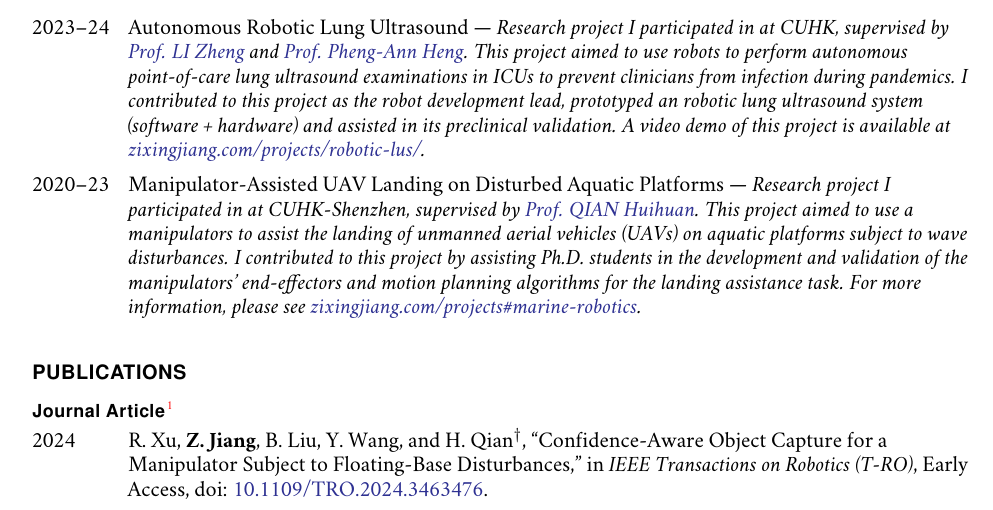
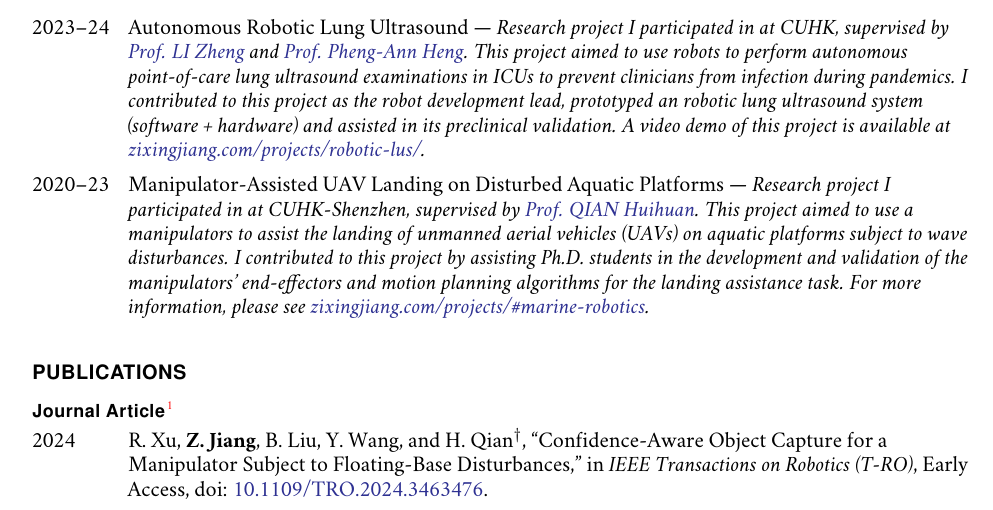
Before and after one commit to zixingjiang/cv, a LaTeX CV (cv-zxjiang.tex): part of page 1 of 4, cut so that both start at the same text. Compiled offline with pdfLaTeX.

Commit message:
Update cv-zxjiang.tex

```diff
--- a/cv-zxjiang.tex
+++ b/cv-zxjiang.tex
@@ -151,7 +151,7 @@
 	\item[2023--24] \tab Autonomous Robotic Lung Ultrasound --- \textit{Research project I participated in at CUHK, supervised by \href{https://www.surgery.cuhk.edu.hk/profile.asp?alias=zli}{Prof. LI Zheng} and \href{https://www.cse.cuhk.edu.hk/people/faculty/pheng-ann-heng/}{Prof. Pheng-Ann Heng}. This project aimed to use robots to perform autonomous point-of-care lung ultrasound examinations in ICUs to prevent clinicians from infection during pandemics. I contributed to this project as the robot development lead, prototyped an robotic lung ultrasound system (software + hardware) and assisted in its preclinical validation. A video demo of this project is available at \href{https://www.zixingjiang.com/projects/robotic-lus/}{zixingjiang.com/projects/robotic-lus/}.}
 
 	\item[2020--23] \tab Manipulator-Assisted UAV Landing on Disturbed Aquatic Platforms ---
-	 \textit{Research project I participated in at CUHK-Shenzhen, supervised by \href{https://sse.cuhk.edu.cn/en/faculty/qianhuihuan}{Prof. QIAN Huihuan}. This project aimed to use a manipulators to assist the landing of unmanned aerial vehicles (UAVs) on aquatic platforms subject to wave disturbances. I contributed to this project by assisting Ph.D. students in the development and validation of the manipulators' end-effectors and motion planning algorithms for the landing assistance task. For more information, please see \href{https://www.zixingjiang.com/projects\#marine-robotics}{zixingjiang.com/projects\#marine-robotics}.}
+	 \textit{Research project I participated in at CUHK-Shenzhen, supervised by \href{https://sse.cuhk.edu.cn/en/faculty/qianhuihuan}{Prof. QIAN Huihuan}. This project aimed to use a manipulators to assist the landing of unmanned aerial vehicles (UAVs) on aquatic platforms subject to wave disturbances. I contributed to this project by assisting Ph.D. students in the development and validation of the manipulators' end-effectors and motion planning algorithms for the landing assistance task. For more information, please see \href{https://www.zixingjiang.com/projects\#marine-robotics}{zixingjiang.com/projects/\#marine-robotics}.}
 \end{tablist}
 
 \section*{Publications}
```
